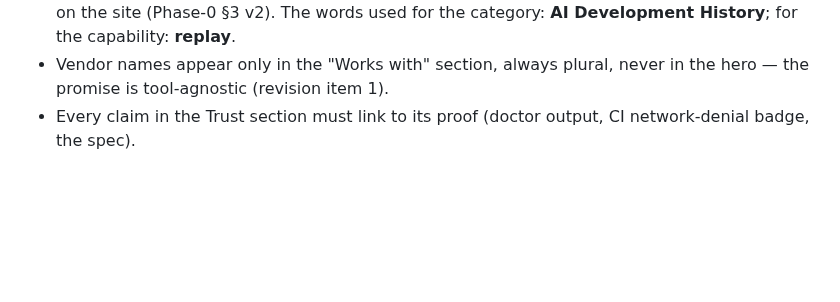
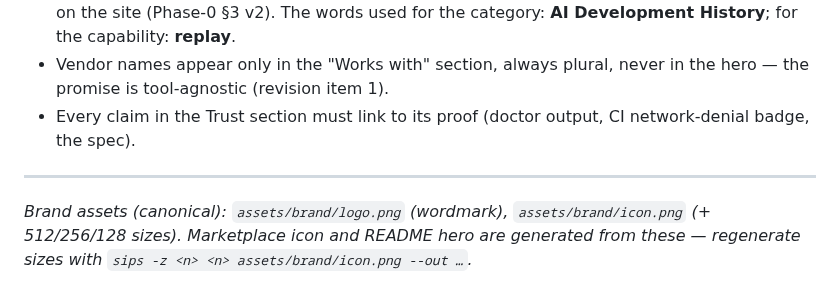
Before and after one commit to cbsshekhawat18-lab/gigai-chronicle, a Markdown page: docs/HOMEPAGE.md, the part around the change. Rendered like a GitHub page; blank space fills up the shorter version.

```diff
--- a/docs/HOMEPAGE.md
+++ b/docs/HOMEPAGE.md
@@ -155,3 +155,8 @@ Your next session is about to evaporate. The one after that doesn't have to.
   in the hero — the promise is tool-agnostic (revision item 1).
 - Every claim in the Trust section must link to its proof (doctor output,
   CI network-denial badge, the spec).
+
+
+---
+
+*Brand assets (canonical): `assets/brand/logo.png` (wordmark), `assets/brand/icon.png` (+ 512/256/128 sizes). Marketplace icon and README hero are generated from these — regenerate sizes with `sips -z <n> <n> assets/brand/icon.png --out …`.*
```
Also changed, not shown: README.md (+4 -0 lines), assets/brand/icon-128.png (added), assets/brand/icon-256.png (added), assets/brand/icon-512.png (added), assets/brand/icon.png (added), assets/brand/logo.png (added), 3 other files.
